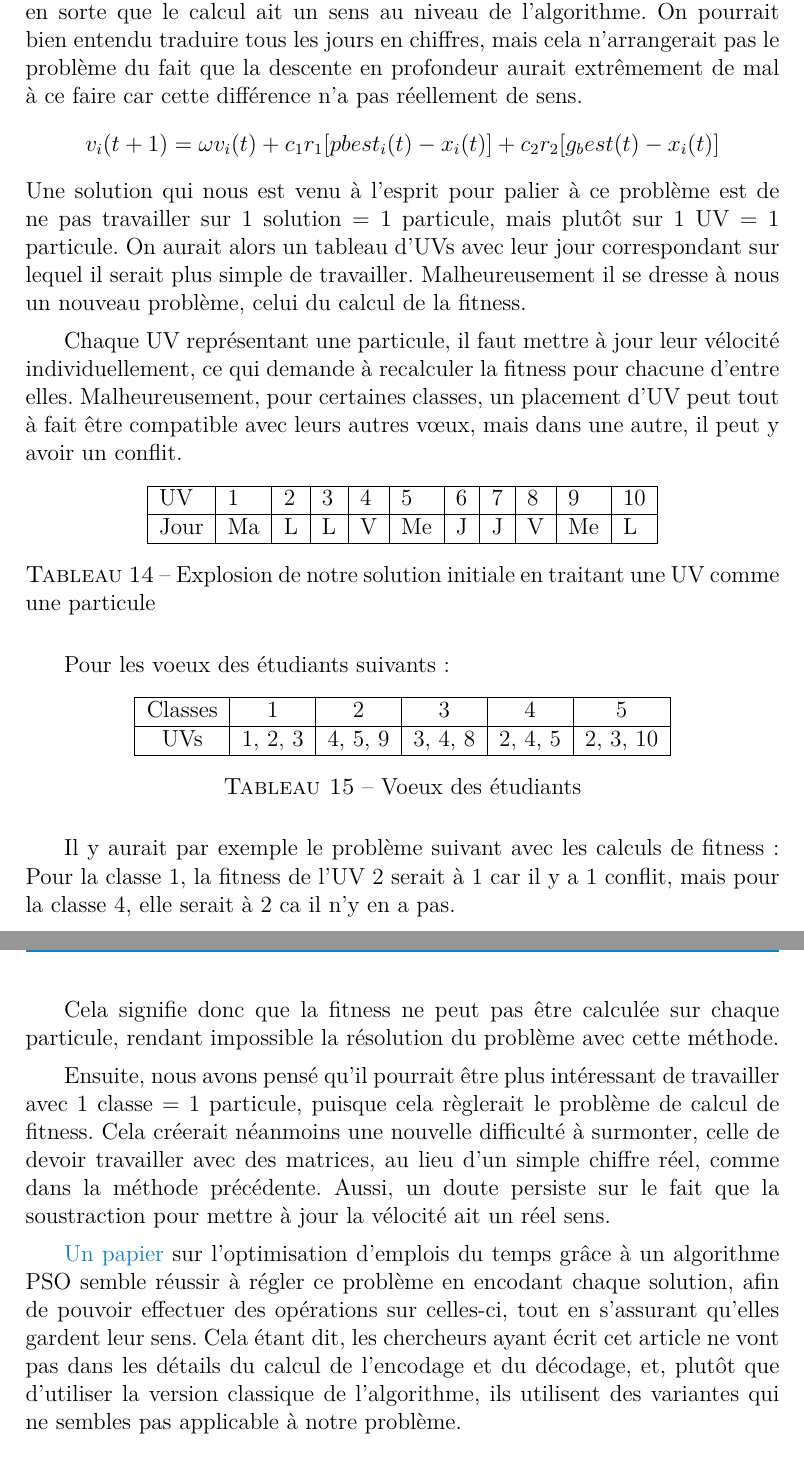
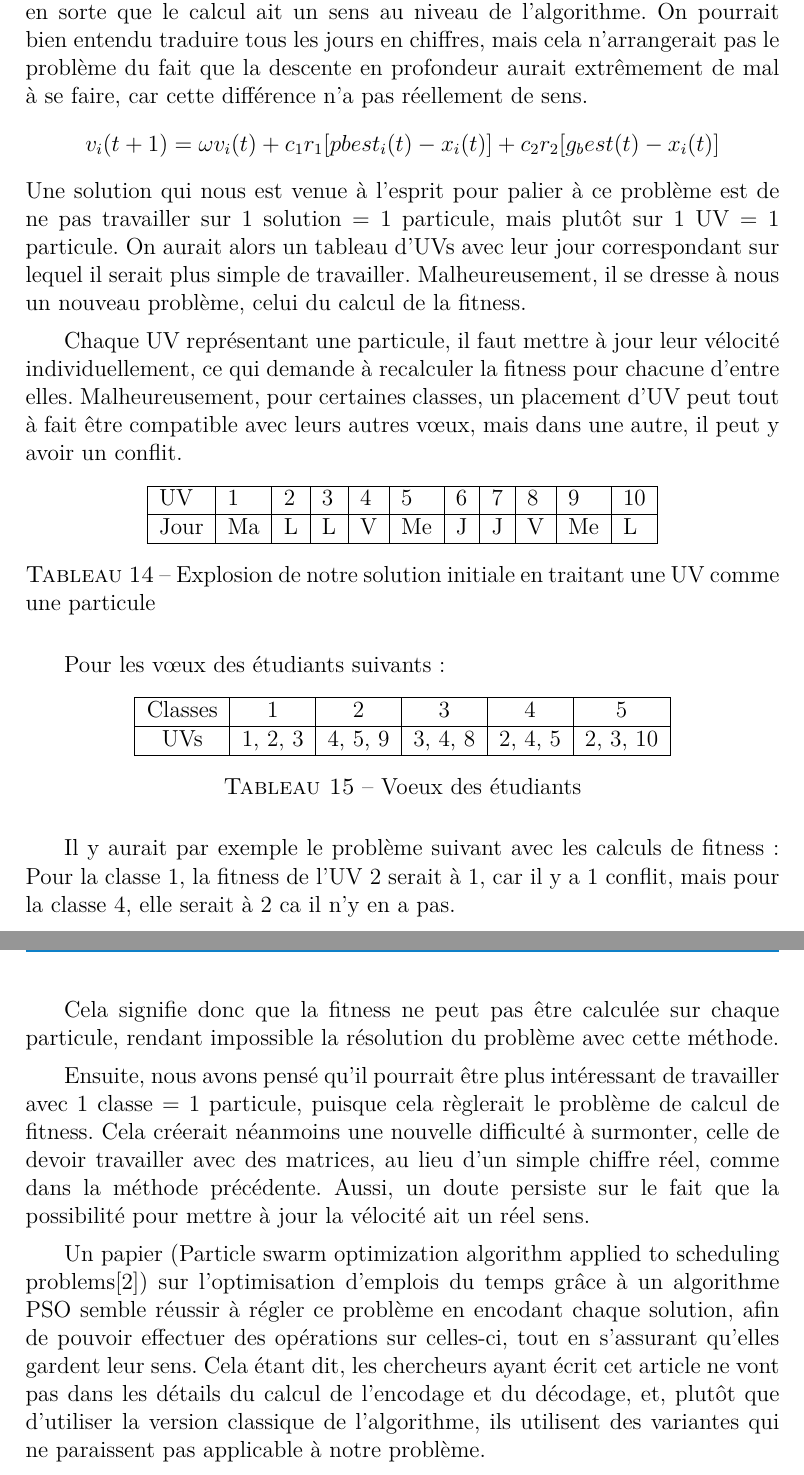
Before and after one commit to thibault-chausson/Rapport-AI52, a LaTeX document (main.tex, which reads pages/essaim.tex): two parts of pages 19 and 20 of 38, joined at a grey line, cut so that both start at the same text. Compiled offline with pdfLaTeX.

Commit message:
:construction: correction de fautes

```diff
--- a/pages/essaim.tex
+++ b/pages/essaim.tex
@@ -1,25 +1,31 @@
 %! Author = thibaultchausson
 %! Date = 11/12/2023
 
-La résolution de notre problème grâce à un essaim particulaire n'est pas une chose aisée. En effet, cet algorithme ne semble pas très bien se prêter aux problèmes d'optimisation d'emplois du temps, à cause de l'encodage d'une solution. Dans un algorithme PSO, le calcul pour mettre à jour la vélocité des particules fait appel aux solutions elles-mêmes, mais il n'est, en l'état, pas possible de calculer la différence entre une solution et une autre, en faisant en sorte que le calcul ait un sens au niveau de l'algorithme. On pourrait bien entendu traduire tous les jours en chiffres, mais cela n'arrangerait pas le problème du fait que la descente en profondeur aurait extrêmement de mal à ce faire car cette différence n'a pas réellement de sens.
+La résolution de notre problème grâce à un essaim particulaire n'est pas une chose aisée.
+En effet, cet algorithme ne semble pas très bien se prêter aux problèmes d'optimisation d'emplois du temps, à cause de l'encodage d'une solution.
+Dans un algorithme PSO, le calcul pour mettre à jour la vélocité des particules fait appel aux solutions elles-mêmes, mais il n'est, en l'état, pas possible de calculer la différence entre une solution et une autre, en faisant en sorte que le calcul ait un sens au niveau de l'algorithme.
+On pourrait bien entendu traduire tous les jours en chiffres, mais cela n'arrangerait pas le problème du fait que la descente en profondeur aurait extrêmement de mal à se faire, car cette différence n'a pas réellement de sens.
 $$v_i(t + 1) = \omega v_i(t) + c_1 r_1 [pbest_i(t) - x_i(t)] + c_2 r_2 [g_best(t) - x_i(t)]$$
-Une solution qui nous est venu à l'esprit pour palier à ce problème est de ne pas travailler sur 1 solution = 1 particule, mais plutôt sur 1 UV = 1 particule. On aurait alors un tableau d'UVs avec leur jour correspondant sur lequel il serait plus simple de travailler. Malheureusement il se dresse à nous un nouveau problème, celui du calcul de la fitness.
+Une solution qui nous est venue à l'esprit pour palier à ce problème est de ne pas travailler sur 1 solution = 1 particule, mais plutôt sur 1 UV = 1 particule.
+On aurait alors un tableau d'UVs avec leur jour correspondant sur lequel il serait plus simple de travailler.
+Malheureusement, il se dresse à nous un nouveau problème, celui du calcul de la fitness.
 
-Chaque UV représentant une particule, il faut mettre à jour leur vélocité individuellement, ce qui demande à recalculer la fitness pour chacune d'entre elles. Malheureusement, pour certaines classes, un placement d'UV peut tout à fait être compatible avec leurs autres vœux, mais dans une autre, il peut y avoir un conflit.
+Chaque UV représentant une particule, il faut mettre à jour leur vélocité individuellement, ce qui demande à recalculer la fitness pour chacune d'entre elles.
+Malheureusement, pour certaines classes, un placement d'UV peut tout à fait être compatible avec leurs autres v\oe ux, mais dans une autre, il peut y avoir un conflit.
 
 \begin{table}[!h]
     \centering
     \begin{tabular}{|l|l|l|l|l|l|l|l|l|l|l|}
         \hline
-    UV   & 1 & 2 & 3  & 4  & 5 & 6  & 7 & 8 & 9 & 10 \\
-    \hline
-    Jour & Ma & L & L & V & Me & J & J & V & Me & L \\
-    \hline
+        UV   & 1  & 2 & 3 & 4 & 5  & 6 & 7 & 8 & 9  & 10 \\
+        \hline
+        Jour & Ma & L & L & V & Me & J & J & V & Me & L  \\
+        \hline
     \end{tabular}
     \caption{Explosion de notre solution initiale en traitant une UV comme une particule}\label{tab:particules}
 \end{table}
 
-Pour les voeux des étudiants suivants:
+Pour les v\oe ux des étudiants suivants :
 
 \begin{table}[!h]
     \centering
@@ -33,10 +39,13 @@ Pour les voeux des étudiants suivants:
     \caption{Voeux des étudiants}\label{tab:voeux-etudiant-particules}
 \end{table}
 
-Il y aurait par exemple le problème suivant avec les calculs de fitness: Pour la classe 1, la fitness de l'UV 2 serait à 1 car il y a 1 conflit, mais pour la classe 4, elle serait à 2 ca il n'y en a pas.
+Il y aurait par exemple le problème suivant avec les calculs de fitness : Pour la classe 1, la fitness de l'UV 2 serait à 1, car il y a 1 conflit, mais pour la classe 4, elle serait à 2 ca il n'y en a pas.
 
 Cela signifie donc que la fitness ne peut pas être calculée sur chaque particule, rendant impossible la résolution du problème avec cette méthode.
 
-Ensuite, nous avons pensé qu'il pourrait être plus intéressant de travailler avec 1 classe = 1 particule, puisque cela règlerait le problème de calcul de fitness. Cela créerait néanmoins une nouvelle difficulté à surmonter, celle de devoir travailler avec des matrices, au lieu d'un simple chiffre réel, comme dans la méthode précédente. Aussi, un doute persiste sur le fait que la soustraction pour mettre à jour la vélocité ait un réel sens.
+Ensuite, nous avons pensé qu'il pourrait être plus intéressant de travailler avec 1 classe = 1 particule, puisque cela règlerait le problème de calcul de fitness.
+Cela créerait néanmoins une nouvelle difficulté à surmonter, celle de devoir travailler avec des matrices, au lieu d'un simple chiffre réel, comme dans la méthode précédente.
+Aussi, un doute persiste sur le fait que la possibilité pour mettre à jour la vélocité ait un réel sens.
 
-\href{https://www.scienceasia.org/2009.35.n1/scias35_89.pdf}{Un papier} sur l'optimisation d'emplois du temps grâce à un algorithme PSO semble réussir à régler ce problème en encodant chaque solution, afin de pouvoir effectuer des opérations sur celles-ci, tout en s'assurant qu'elles gardent leur sens. Cela étant dit, les chercheurs ayant écrit cet article ne vont pas dans les détails du calcul de l'encodage et du décodage, et, plutôt que d'utiliser la version classique de l'algorithme, ils utilisent des variantes qui ne sembles pas applicable à notre problème.
+Un papier (Particle swarm optimization algorithm applied to scheduling problems\cite{pongchairerks2009particle}) sur l'optimisation d'emplois du temps grâce à un algorithme PSO semble réussir à régler ce problème en encodant chaque solution, afin de pouvoir effectuer des opérations sur celles-ci, tout en s'assurant qu'elles gardent leur sens.
+Cela étant dit, les chercheurs ayant écrit cet article ne vont pas dans les détails du calcul de l'encodage et du décodage, et, plutôt que d'utiliser la version classique de l'algorithme, ils utilisent des variantes qui ne paraissent pas applicable à notre problème.
```
Also changed, not shown: refs.bib (+7 -0 lines).
